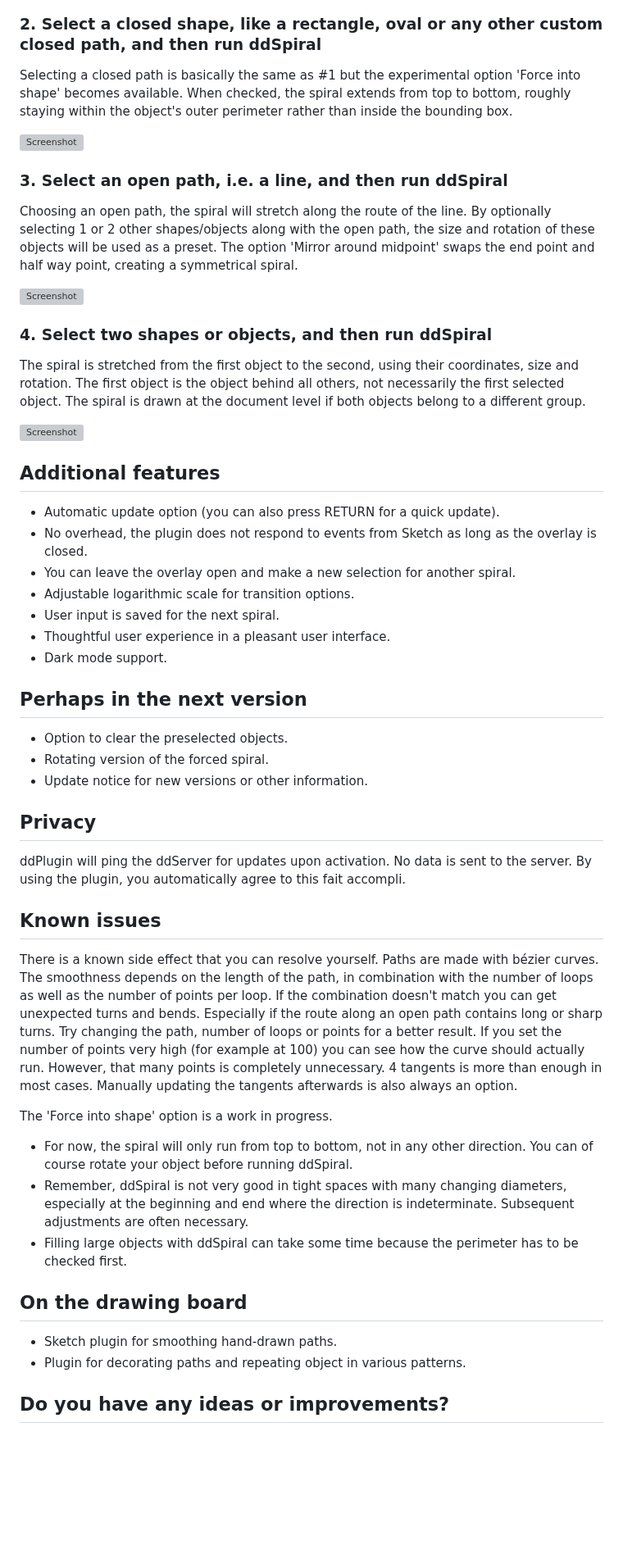
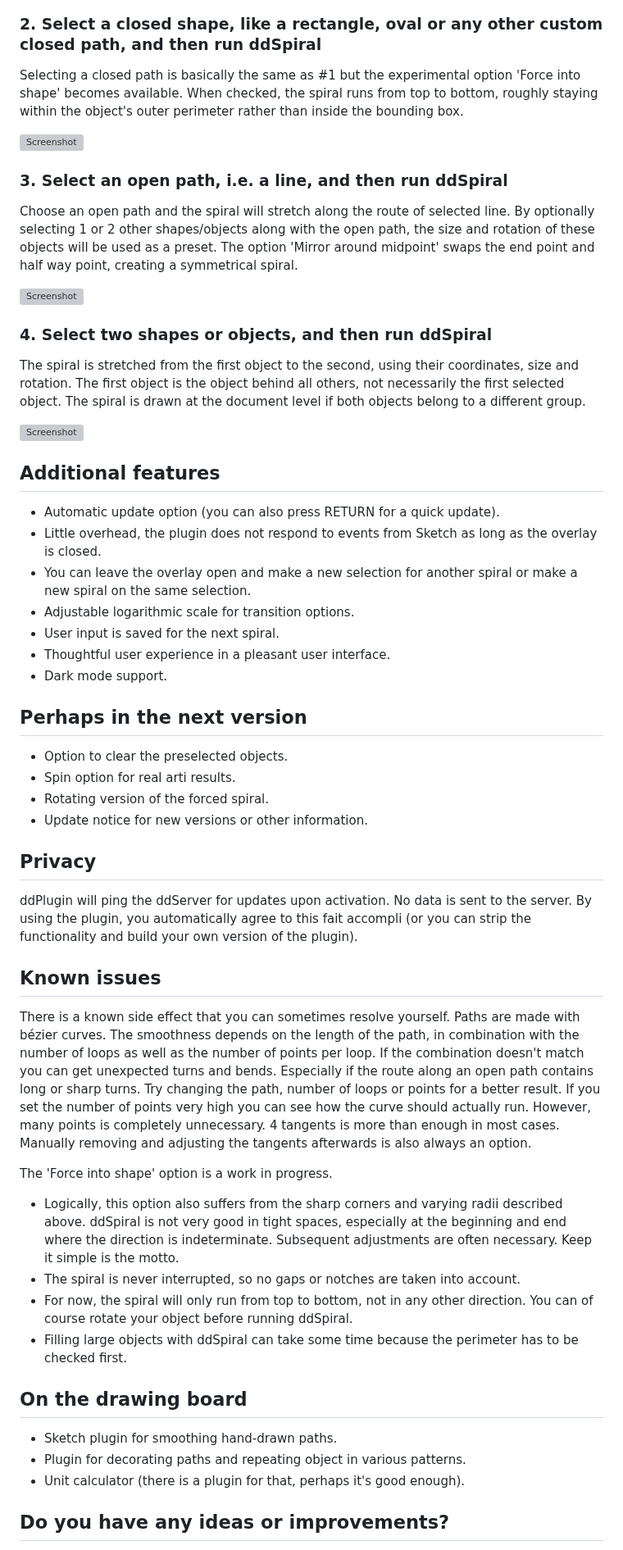
Before and after one commit to Design-Dude/ddSpiral, a Markdown page: README.md, the part around one of its changes. Shown at 82% size. Rendered like a GitHub page; blank space fills up the shorter version; grey boxes are pictures that could not be loaded.

```diff
--- a/README.md
+++ b/README.md
@@ -47,12 +47,12 @@ If you select 1 object, not a path, the spiral rotates from the bounding box to
 ![Screenshot](repository_images/object.svg)
 
 ### 2. Select a closed shape, like a rectangle, oval or any other custom closed path, and then run ddSpiral
-Selecting a closed path is basically the same as #1 but the experimental option 'Force into shape' becomes available. When checked, the spiral extends from top to bottom, roughly staying within the object's outer perimeter rather than inside the bounding box.
+Selecting a closed path is basically the same as #1 but the experimental option 'Force into shape' becomes available. When checked, the spiral runs from top to bottom, roughly staying within the object's outer perimeter rather than inside the bounding box.
 
 ![Screenshot](repository_images/shape.svg)
 
 ### 3. Select an open path, i.e. a line, and then run ddSpiral
-Choosing an open path, the spiral will stretch along the route of the line. By optionally selecting 1 or 2 other shapes/objects along with the open path, the size and rotation of these objects will be used as a preset. The option 'Mirror around midpoint' swaps the end point and half way point, creating a symmetrical spiral.
+Choose an open path and the spiral will stretch along the route of selected line. By optionally selecting 1 or 2 other shapes/objects along with the open path, the size and rotation of these objects will be used as a preset. The option 'Mirror around midpoint' swaps the end point and half way point, creating a symmetrical spiral.
 
 ![Screenshot](repository_images/path.svg)
 
@@ -63,8 +63,8 @@ The spiral is stretched from the first object to the second, using their coordin
 
 ## Additional features
 - Automatic update option (you can also press RETURN for a quick update).
-- No overhead, the plugin does not respond to events from Sketch as long as the overlay is closed.
-- You can leave the overlay open and make a new selection for another spiral.
+- Little overhead, the plugin does not respond to events from Sketch as long as the overlay is closed.
+- You can leave the overlay open and make a new selection for another spiral or make a new spiral on the same selection.
 - Adjustable logarithmic scale for transition options.
 - User input is saved for the next spiral.
 - Thoughtful user experience in a pleasant user interface.
@@ -72,23 +72,26 @@ The spiral is stretched from the first object to the second, using their coordin
 
 ## Perhaps in the next version
 - Option to clear the preselected objects.
+- Spin option for real arti results.
 - Rotating version of the forced spiral.
 - Update notice for new versions or other information.
 
 ## Privacy
-ddPlugin will ping the ddServer for updates upon activation. No data is sent to the server. By using the plugin, you automatically agree to this fait accompli.
+ddPlugin will ping the ddServer for updates upon activation. No data is sent to the server. By using the plugin, you automatically agree to this fait accompli (or you can strip the functionality and build your own version of the plugin).
 
 ## Known issues
-There is a known side effect that you can resolve yourself. Paths are made with bézier curves. The smoothness depends on the length of the path, in combination with the number of loops as well as the number of points per loop. If the combination doesn't match you can get unexpected turns and bends. Especially if the route along an open path contains long or sharp turns. Try changing the path, number of loops or points for a better result. If you set the number of points very high (for example at 100) you can see how the curve should actually run. However, that many points is completely unnecessary. 4 tangents is more than enough in most cases. Manually updating the tangents afterwards is also always an option.
+There is a known side effect that you can sometimes resolve yourself. Paths are made with bézier curves. The smoothness depends on the length of the path, in combination with the number of loops as well as the number of points per loop. If the combination doesn't match you can get unexpected turns and bends. Especially if the route along an open path contains long or sharp turns. Try changing the path, number of loops or points for a better result. If you set the number of points very high you can see how the curve should actually run. However, many points is completely unnecessary. 4 tangents is more than enough in most cases. Manually removing and adjusting the tangents afterwards is also always an option.
 
 The 'Force into shape' option is a work in progress.
+- Logically, this option also suffers from the sharp corners and varying radii described above. ddSpiral is not very good in tight spaces, especially at the beginning and end where the direction is indeterminate. Subsequent adjustments are often necessary. Keep it simple is the motto.
+- The spiral is never interrupted, so no gaps or notches are taken into account.
 - For now, the spiral will only run from top to bottom, not in any other direction. You can of course rotate your object before running ddSpiral.
-- Remember, ddSpiral is not very good in tight spaces with many changing diameters, especially at the beginning and end where the direction is indeterminate. Subsequent adjustments are often necessary.
 - Filling large objects with ddSpiral can take some time because the perimeter has to be checked first.
 
 ## On the drawing board
 - Sketch plugin for smoothing hand-drawn paths.
 - Plugin for decorating paths and repeating object in various patterns.
+- Unit calculator (there is a plugin for that, perhaps it's good enough).
 
 ## Do you have any ideas or improvements?
 Please contact me if you have any other advice or creative idea. Also, ddSpiral should be bug free. If you find one, please let me know!
```
Also changed, not shown: other parts of README.md (+1 -1 lines).
